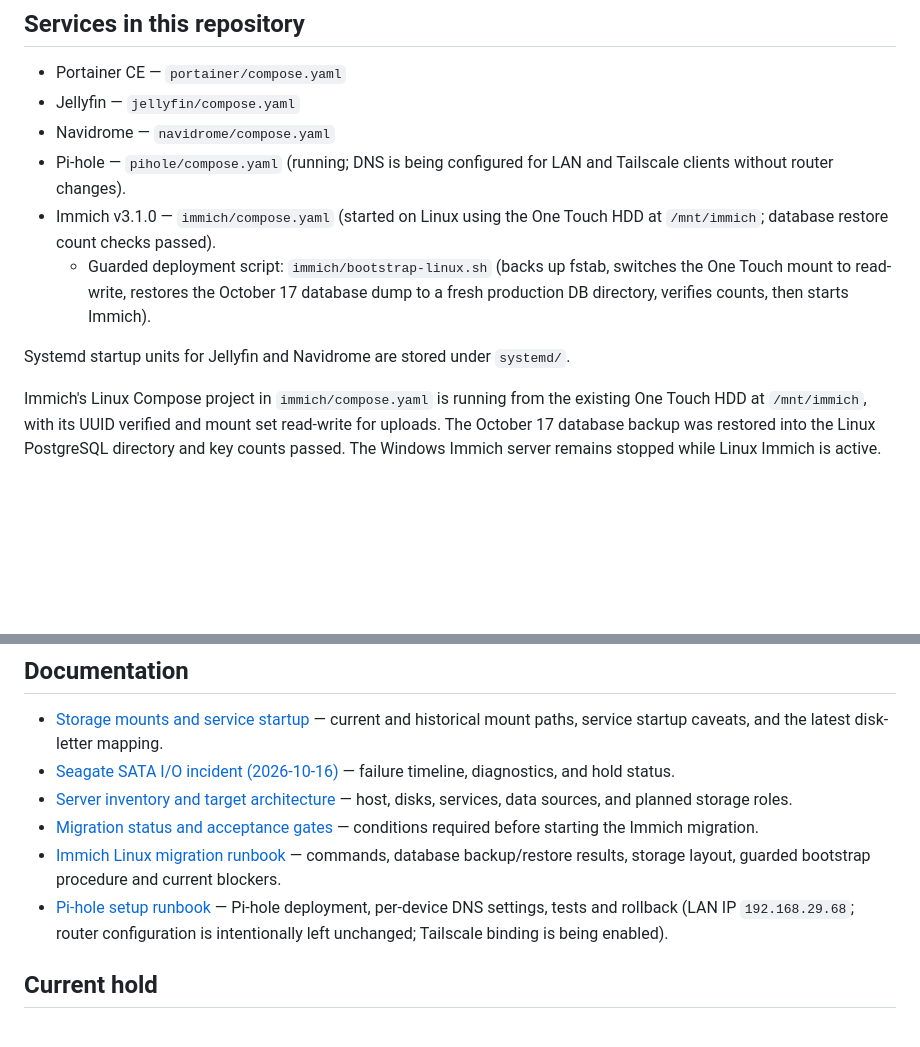
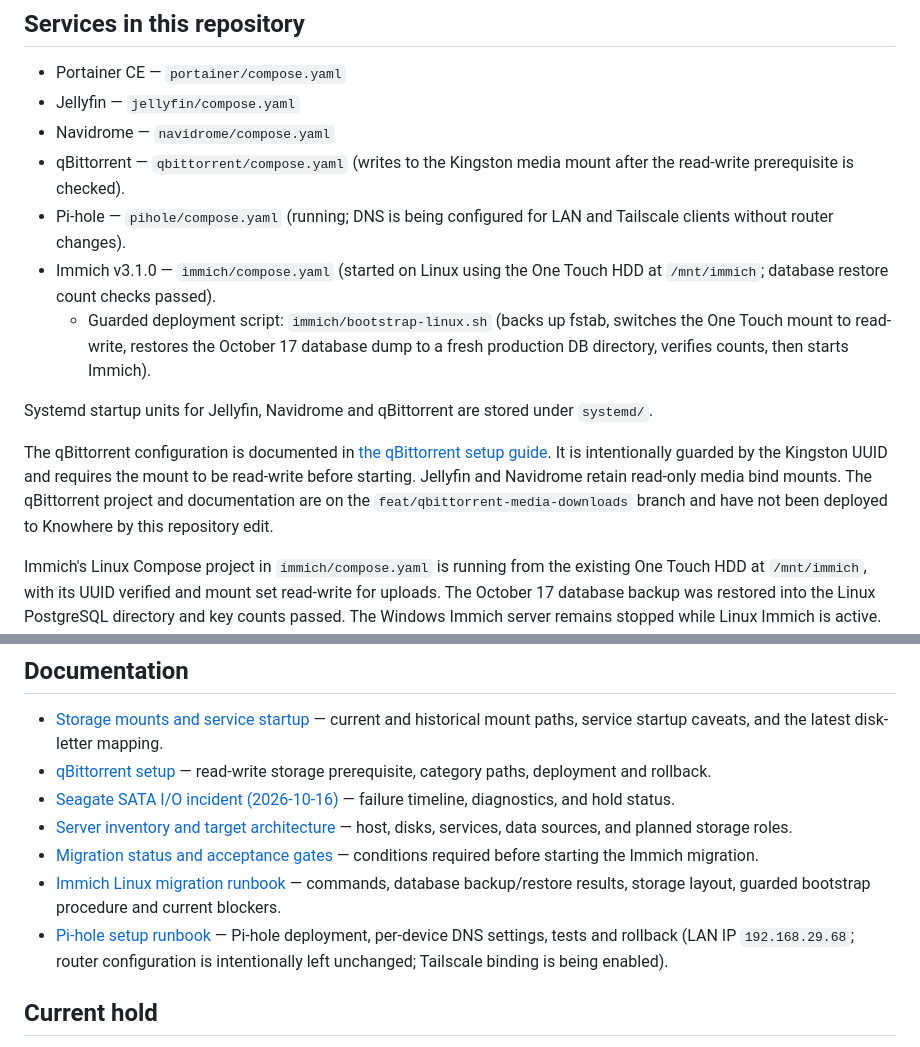
Before and after one commit to ntsrihari/knowhere-homelab-archive, a Markdown page: README.md, 2 parts joined by grey strips. Rendered like a GitHub page; blank space fills up the shorter version.

Commit message:
Document qBittorrent homelab service

```diff
--- a/README.md
+++ b/README.md
@@ -7,11 +7,14 @@ Infrastructure configuration and operating documentation for the always-on Ubunt
 - Portainer CE — `portainer/compose.yaml`
 - Jellyfin — `jellyfin/compose.yaml`
 - Navidrome — `navidrome/compose.yaml`
+- qBittorrent — `qbittorrent/compose.yaml` (writes to the Kingston media mount after the read-write prerequisite is checked).
 - Pi-hole — `pihole/compose.yaml` (running; DNS is being configured for LAN and Tailscale clients without router changes).
 - Immich v3.1.0 — `immich/compose.yaml` (started on Linux using the One Touch HDD at `/mnt/immich`; database restore count checks passed).
   - Guarded deployment script: `immich/bootstrap-linux.sh` (backs up fstab, switches the One Touch mount to read-write, restores the October 17 database dump to a fresh production DB directory, verifies counts, then starts Immich).
 
-Systemd startup units for Jellyfin and Navidrome are stored under `systemd/`.
+Systemd startup units for Jellyfin, Navidrome and qBittorrent are stored under `systemd/`.
+
+The qBittorrent configuration is documented in [the qBittorrent setup guide](docs/qbittorrent-setup.md). It is intentionally guarded by the Kingston UUID and requires the mount to be read-write before starting. Jellyfin and Navidrome retain read-only media bind mounts. The qBittorrent project and documentation are on the `feat/qbittorrent-media-downloads` branch and have not been deployed to Knowhere by this repository edit.
 
 Immich's Linux Compose project in `immich/compose.yaml` is running from the existing One Touch HDD at `/mnt/immich`, with its UUID verified and mount set read-write for uploads. The October 17 database backup was restored into the Linux PostgreSQL directory and key counts passed. The Windows Immich server remains stopped while Linux Immich is active. The internal Seagate has repeatedly failed SATA reads/writes and is not currently usable as the planned mirror/cloud-storage target. Pi-hole is running at `192.168.29.68`; clients are being configured individually because router settings will not be changed. The address is DHCP-assigned and can change. Nextcloud Compose is not present in the current repository snapshot.
 
@@ -27,13 +30,13 @@ Immich's Linux Compose project in `immich/compose.yaml` is running from the exis
 ## Documentation
 
 - [Storage mounts and service startup](docs/storage-and-startup.md) — current and historical mount paths, service startup caveats, and the latest disk-letter mapping.
+- [qBittorrent setup](docs/qbittorrent-setup.md) — read-write storage prerequisite, category paths, deployment and rollback.
 - [Seagate SATA I/O incident (2026-10-16)](docs/incidents/2026-10-16-seagate-sata-io-failure.md) — failure timeline, diagnostics, and hold status.
 - [Server inventory and target architecture](docs/server-inventory.md) — host, disks, services, data sources, and planned storage roles.
 - [Migration status and acceptance gates](docs/migration-status.md) — conditions required before starting the Immich migration.
 - [Immich Linux migration runbook](docs/immich-linux-migration-runbook.md) — commands, database backup/restore results, storage layout, guarded bootstrap procedure and current blockers.
 - [Pi-hole setup runbook](docs/pihole-setup-runbook.md) — Pi-hole deployment, per-device DNS settings, tests and rollback (LAN IP `192.168.29.68`; router configuration is intentionally left unchanged; Tailscale binding is being enabled).
 
-
 ## Current hold
 
 The internal Seagate 1 TB HDD has failed two ext4 format attempts with SATA read/write I/O errors and an uncorrectable read response. Do not retry writes or use it for a mirror/cloud-data target until storage reliability is addressed. Immich Linux configuration is prepared to reuse the One Touch HDD's existing data tree, preserving the internal container paths; it is not yet activated.
```
